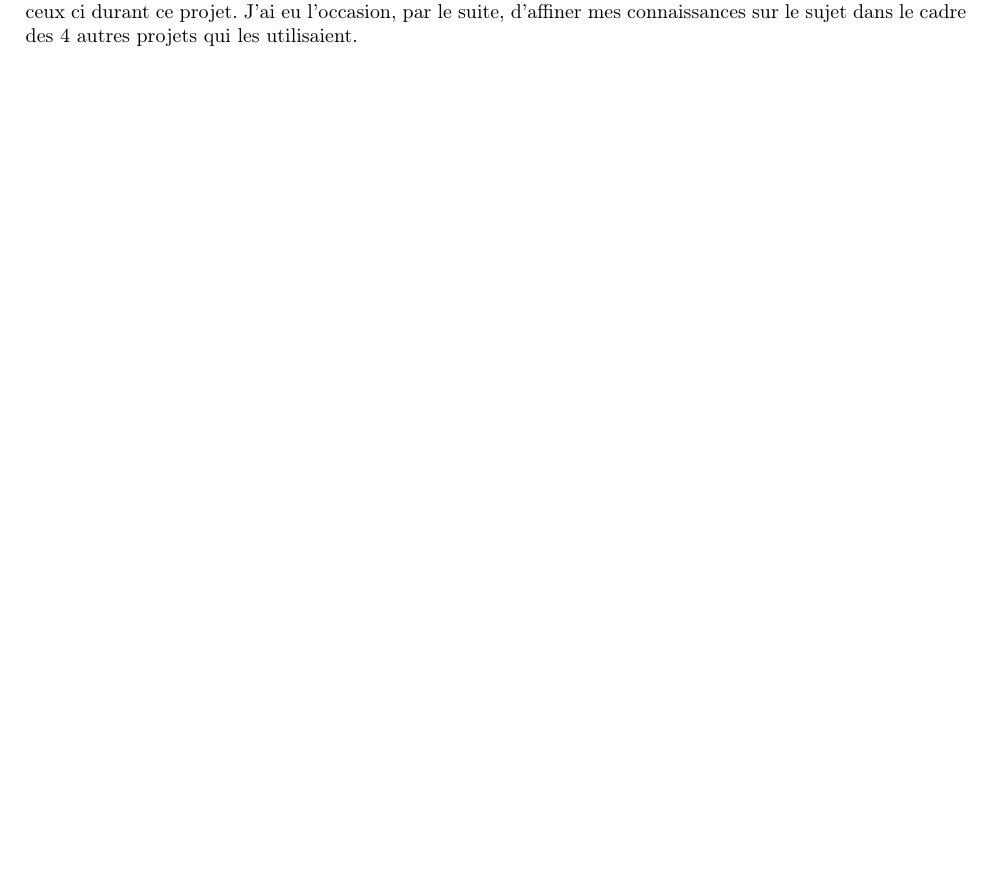
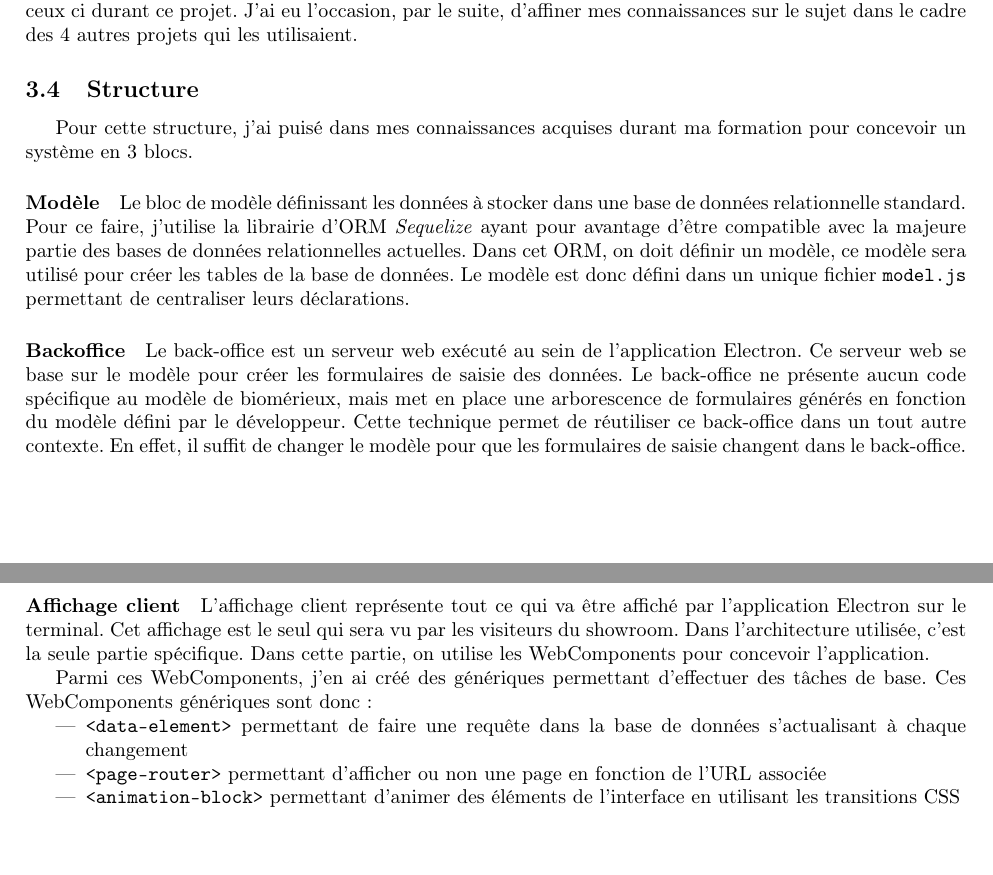
Before and after one commit to Exia-epickiwi/Stage-LTBL-Rapport, a LaTeX document (Rapport/rapport.tex, which reads Rapport/bmx-solution.tex): part of page 10 of 23 before the commit and two parts of pages 10 and 11 of 25 after it, the two joined at a grey line, cut so that both start at the same text. Compiled offline with pdfLaTeX.

Commit message:
Reprise de la partie "structure" du rapport d'etonnement

```diff
--- a/Rapport/bmx-solution.tex
+++ b/Rapport/bmx-solution.tex
@@ -111,3 +122,33 @@ Mais aussi l'utilisation d'évennements Javascript comme vecteur de signal pour
 Dans ce projet, j'ai été amené à découvrir cette nouvelle norme du W3C par le biais des employés de l'entreprise qui utilisaient dàja cette technologie.
 J'ai découvert les webcomponents et ai expériment avec ceux ci durant ce projet.
 J'ai eu l'occasion, par le suite, d'affiner mes connaissances sur le sujet dans le cadre des 4 autres projets qui les utilisaient.
+
+\subsection{Structure}
+
+Pour cette structure, j'ai puisé dans mes connaissances acquises durant ma formation pour concevoir un système en 3 blocs.
+
+\paragraph{Modèle} Le bloc de modèle définissant les données à stocker dans une base de données relationnelle standard.
+Pour ce faire, j'utilise la librairie d'ORM \emph{Sequelize} ayant pour avantage d'être compatible avec la majeure partie des bases de données relationnelles actuelles.
+Dans cet ORM, on doit définir un modèle, ce modèle sera utilisé pour créer les tables de la base de données.
+Le modèle est donc défini dans un unique fichier \texttt{model.js} permettant de centraliser leurs déclarations.
+
+\paragraph{Backoffice} Le back-office est un serveur web exécuté au sein de l'application Electron.
+Ce serveur web se base sur le modèle pour créer les formulaires de saisie des données.
+Le back-office ne présente aucun code spécifique au modèle de biomérieux, mais met en place une arborescence de formulaires générés en fonction du modèle défini par le développeur.
+Cette technique permet de réutiliser ce back-office dans un tout autre contexte.
+En effet, il suffit de changer le modèle pour que les formulaires de saisie changent dans le back-office.
+
+\paragraph{Affichage client} L'affichage client représente tout ce qui va être affiché par l'application Electron sur le terminal.
+Cet affichage est le seul qui sera vu par les visiteurs du showroom.
+Dans l'architecture utilisée, c'est la seule partie spécifique.
+Dans cette partie, on utilise les WebComponents pour concevoir l'application.
+
+Parmi ces WebComponents, j'en ai créé des génériques permettant d'effectuer des tâches de base.
+Ces WebComponents génériques sont donc :
+\begin{itemize}
+    \item \texttt{<data-element>} permettant de faire une requête dans la base de données s'actualisant à chaque changement
+    \item \texttt{<page-router>} permettant d'afficher ou non une page en fonction de l'URL associée
+    \item \texttt{<animation-block>} permettant d'animer des éléments de l'interface en utilisant les transitions CSS
+\end{itemize}
+
+\begin{landscape}
```
Also changed, not shown: Rapport/bmx-solution.tex (17 more changed lines).
